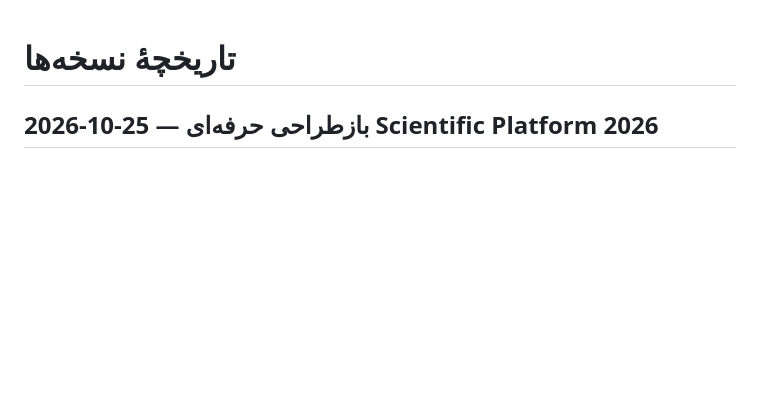
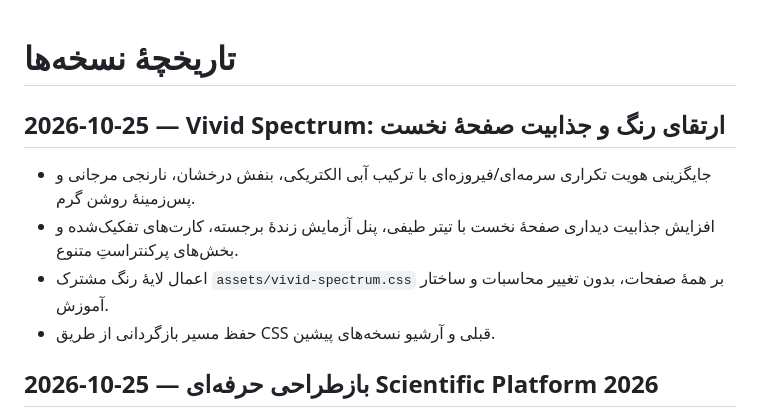
Before and after one commit to SZKA-PHYSICS/physics-education, a Markdown page: docs/CHANGELOG.md, the part around the change. Drawn GitHub-style; blank space fills up the shorter version.

Commit message:
Record vivid spectrum homepage and site-wide visual refresh

```diff
--- a/docs/CHANGELOG.md
+++ b/docs/CHANGELOG.md
@@ -1,4 +1,11 @@
 # تاریخچهٔ نسخه‌ها
+
+## 2026-10-25 — Vivid Spectrum: ارتقای رنگ و جذابیت صفحهٔ نخست
+- جایگزینی هویت تکراری سرمه‌ای/فیروزه‌ای با ترکیب آبی الکتریکی، بنفش درخشان، نارنجی مرجانی و پس‌زمینهٔ روشن گرم.
+- افزایش جذابیت دیداری صفحهٔ نخست با تیتر طیفی، پنل آزمایش زندهٔ برجسته، کارت‌های تفکیک‌شده و بخش‌های پرکنتراستِ متنوع.
+- اعمال لایهٔ رنگ مشترک `assets/vivid-spectrum.css` بر همهٔ صفحات، بدون تغییر محاسبات و ساختار آموزش.
+- حفظ مسیر بازگردانی از طریق CSS قبلی و آرشیو نسخه‌های پیشین.
+
 
 ## 2026-10-25 — بازطراحی حرفه‌ای Scientific Platform 2026
 - بازنویسی صفحهٔ نخست با معماری پلتفرم آموزشی مدرن و نمایش نمونهٔ تعاملی واقعی فشار هیدرواستاتیکی.
```
